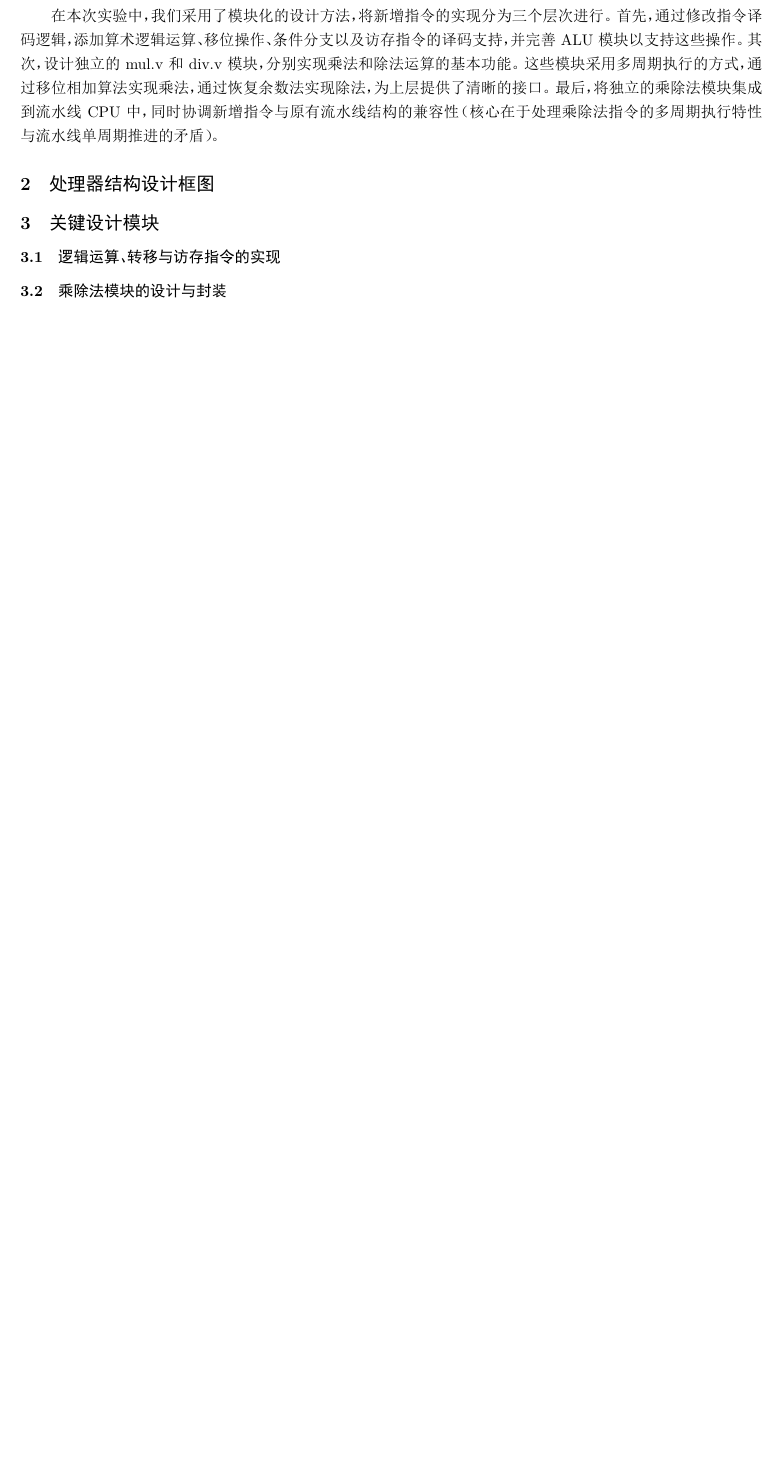
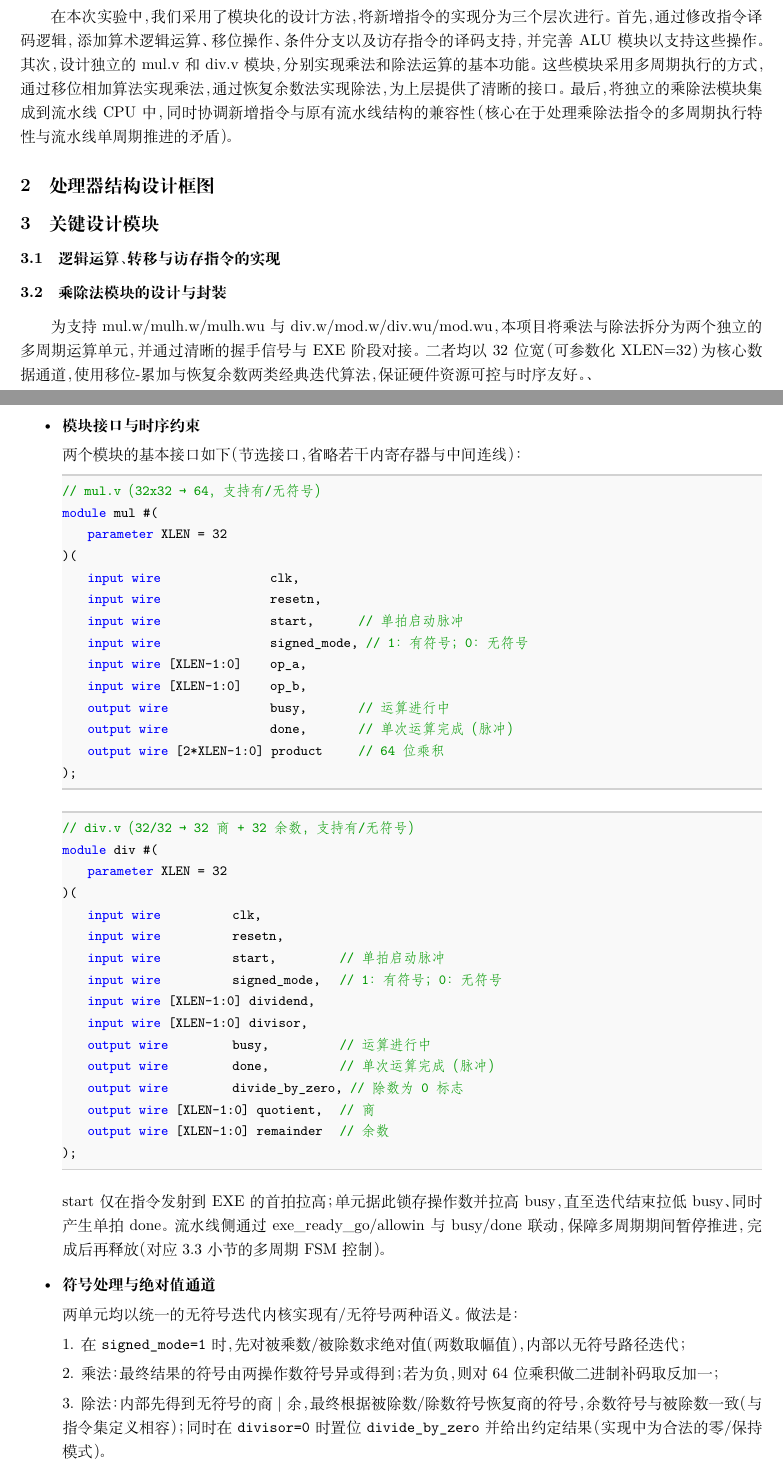
Before and after one commit to zhangjunwei0233/UCAS_CALab, a LaTeX document (report/prj3/prj3.tex): part of page 1 of 4 before the commit and two parts of pages 1 and 2 of 6 after it, the two joined at a grey line, cut so that both start at the same text, the shorter picture padded with empty space. The pictures show the PDF file report/prj3/prj3.pdf that the author committed with the source.

Commit message:
prj3: Modify report
Add mul/div module design

```diff
--- a/report/prj3/prj3.tex
+++ b/report/prj3/prj3.tex
@@ -141,3 +141,59 @@
 
 \subsubsection{乘除法模块的设计与封装}
 
+为支持 mul.w/mulh.w/mulh.wu 与
+div.w/mod.w/div.wu/mod.wu，本项目将乘法与除法拆分为两个独立的多周期运算单元，并通过清晰的握手信号与 EXE 阶段对接。二者均以 32 位宽（可参数化 XLEN=32）为核心数据通道，使用移位-累加与恢复余数两类经典迭代算法，保证硬件资源可控与时序友好。、
+
+\begin{itemize}
+
+\item \textbf{模块接口与时序约束}
+
+两个模块的基本接口如下（节选接口，省略若干内寄存器与中间连线）：
+
+\begin{lstlisting}[language=verilog]
+// mul.v（32x32 → 64，支持有/无符号）
+module mul #(
+    parameter XLEN = 32
+)(
+    input  wire                  clk,
+    input  wire                  resetn,
+    input  wire                  start,        // 单拍启动脉冲
+    input  wire                  signed_mode,  // 1：有符号；0：无符号
+    input  wire [XLEN-1:0]       op_a,
+    input  wire [XLEN-1:0]       op_b,
+    output wire                  busy,         // 运算进行中
+    output wire                  done,         // 单次运算完成（脉冲）
+    output wire [2*XLEN-1:0]     product       // 64 位乘积
+);
+\end{lstlisting}
+
+\begin{lstlisting}[language=verilog]
+// div.v（32/32 → 32 商 + 32 余数，支持有/无符号）
+module div #(
+    parameter XLEN = 32
+)(
+    input  wire            clk,
+    input  wire            resetn,
+    input  wire            start,           // 单拍启动脉冲
+    input  wire            signed_mode,     // 1：有符号；0：无符号
+    input  wire [XLEN-1:0] dividend,
+    input  wire [XLEN-1:0] divisor,
+    output wire            busy,            // 运算进行中
+    output wire            done,            // 单次运算完成（脉冲）
+    output wire            divide_by_zero,  // 除数为 0 标志
+    output wire [XLEN-1:0] quotient,        // 商
+    output wire [XLEN-1:0] remainder        // 余数
+);
+\end{lstlisting}
+
+start 仅在指令发射到 EXE 的首拍拉高；单元据此锁存操作数并拉高 busy，直至迭代结束拉低 busy、同时产生单拍 done。流水线侧通过 exe\_ready\_go/allowin 与 busy/done 联动，保障多周期期间暂停推进，完成后再释放（对应 3.3 小节的多周期 FSM 控制）。
+
+\item \textbf{符号处理与绝对值通道}
+
+两单元均以统一的无符号迭代内核实现有/无符号两种语义。做法是：
+
+1. 在 \texttt{signed\_mode=1} 时，先对被乘数/被除数求绝对值（两数取幅值），内部以无符号路径迭代；
+
+2. 乘法：最终结果的符号由两操作数符号异或得到；若为负，则对 64 位乘积做二进制补码取反加一；
+
+3. 除法：内部先得到无符号的 商|余，最终根据被除数/除数符号恢复商的符号，余数符号与被除数一致（与指令集定义相容）；同时在 \texttt{divisor=0} 时置位 \texttt{divide\_by\_zero} 并给出约定结果（实现中为合法的零/保持模式）。
@@ -144,3 +229,5 @@
+\end{itemize}
+
 \subsubsection{乘除法指令的多周期实现}
 
 首先，将ALU操作码的位宽从原有的12位扩展到19位，以支持新增的乘除法指令。在IDU模块中，修改alu\_op的定义，将乘除法指令编码到高位。具体实现中，alu\_op[12]到alu\_op[18]分别对应mul.w、mulh.w、mulh.wu、div.w、mod.w、div.wu和mod.wu指令：
@@ -267,7 +354,6 @@ assign start_multicycle = is_multicycle_op & start_exe;  // Special time stamp
 
 \section{实验结果}
 
-……
 
 所有测试均通过验证，证明了我们实现的CPU能够正确支持所有新增的用户态指令。
 
@@ -277,7 +362,7 @@ assign start_multicycle = is_multicycle_op & start_exe;  // Special time stamp
 
 陈琛：
 
-张钧玮：
+张钧玮：负责乘除法运算单元的设计与调试，调整运算算法以简化电路确保时序友好。
 
 王荦璠：将乘除法模块集成到流水线CPU中，处理乘除法指令的多周期执行特性与流水线单周期推进的矛盾，协调新增指令与原有流水线结构的兼容性。
 
```
Also changed, not shown: report/prj3/prj3.pdf, report/prj3/prj3.tex (30 more changed lines).
